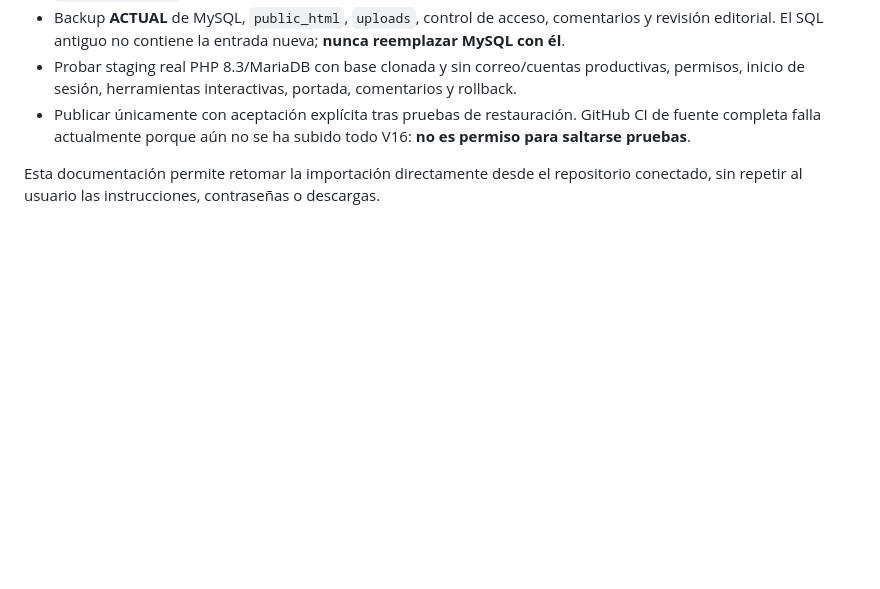
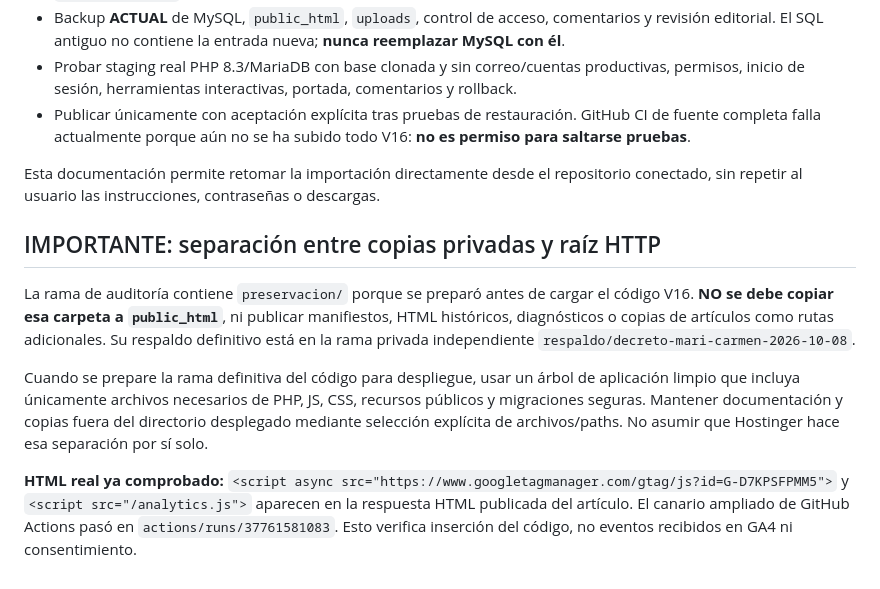
Before and after one commit to clucaina/psicologia-politica, a Markdown page: AGENTS.md, the part around the change. Rendered like a GitHub page; blank space fills up the shorter version.

Commit message:
deploy: impedir publicar carpetas de respaldo y confirmar GA4 real de página

```diff
--- a/AGENTS.md
+++ b/AGENTS.md
@@ -28,3 +28,11 @@
 - Publicar únicamente con aceptación explícita tras pruebas de restauración. GitHub CI de fuente completa falla actualmente porque aún no se ha subido todo V16: **no es permiso para saltarse pruebas**.
 
 Esta documentación permite retomar la importación directamente desde el repositorio conectado, sin repetir al usuario las instrucciones, contraseñas o descargas.
+
+## IMPORTANTE: separación entre copias privadas y raíz HTTP
+
+La rama de auditoría contiene `preservacion/` porque se preparó antes de cargar el código V16. **NO se debe copiar esa carpeta a `public_html`**, ni publicar manifiestos, HTML históricos, diagnósticos o copias de artículos como rutas adicionales. Su respaldo definitivo está en la rama privada independiente `respaldo/decreto-mari-carmen-2026-10-08`.
+
+Cuando se prepare la rama definitiva del código para despliegue, usar un árbol de aplicación limpio que incluya únicamente archivos necesarios de PHP, JS, CSS, recursos públicos y migraciones seguras. Mantener documentación y copias fuera del directorio desplegado mediante selección explícita de archivos/paths. No asumir que Hostinger hace esa separación por sí solo.
+
+**HTML real ya comprobado:** `<script async src="https://www.googletagmanager.com/gtag/js?id=G-D7KPSFPMM5">` y `<script src="/analytics.js">` aparecen en la respuesta HTML publicada del artículo. El canario ampliado de GitHub Actions pasó en `actions/runs/37761581083`. Esto verifica inserción del código, no eventos recibidos en GA4 ni consentimiento.
```
